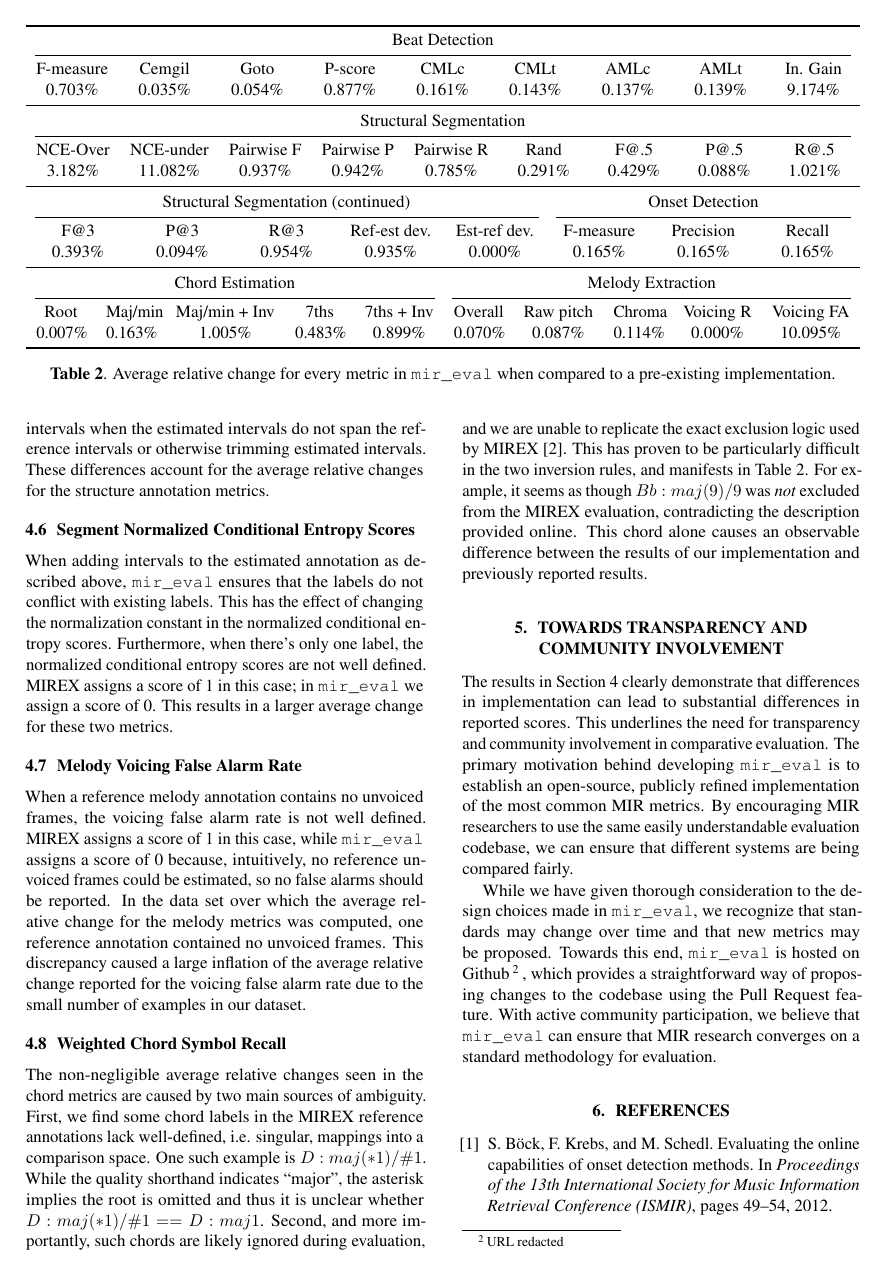
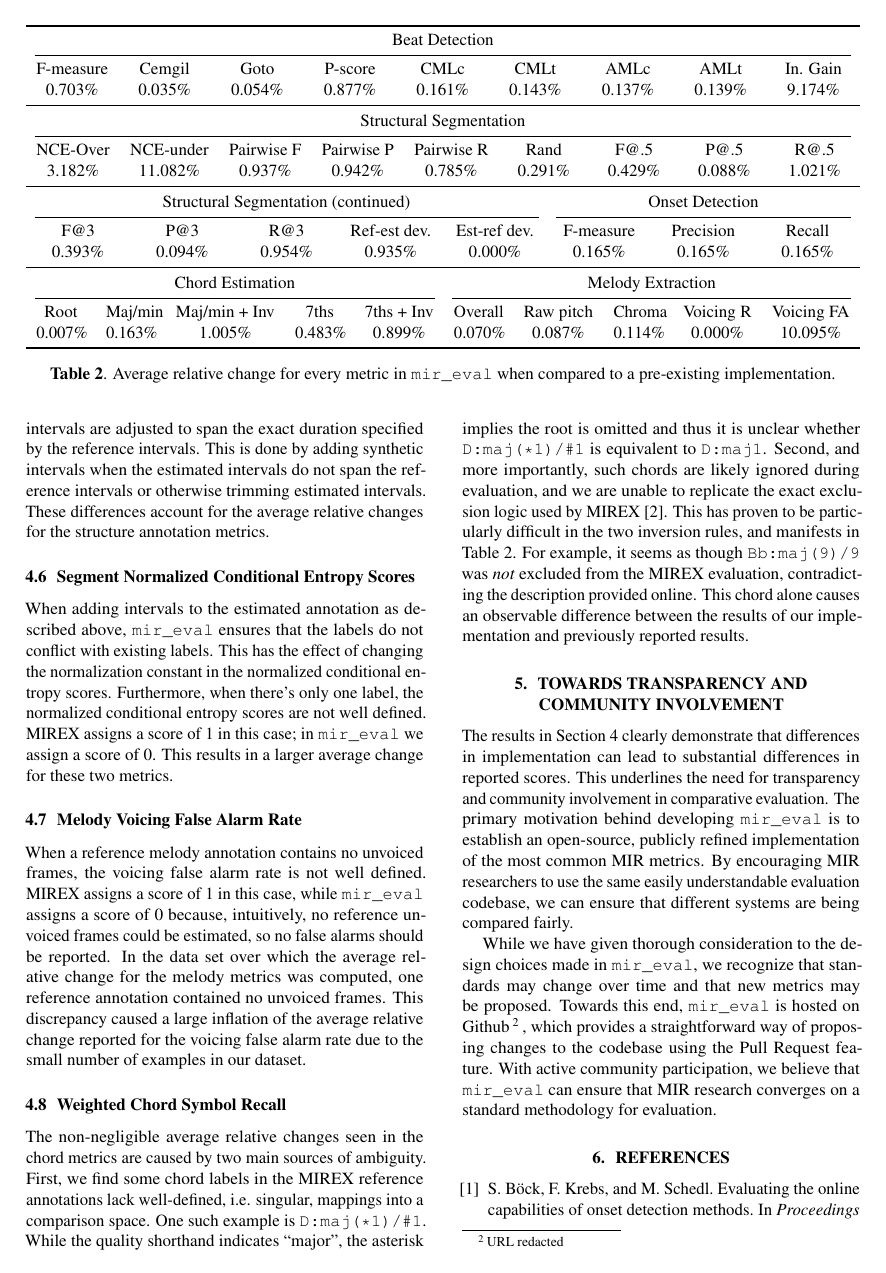
Before and after one commit to craffel/mir_eval-ismir, a LaTeX paper (paper/paper.tex): page 5 of 6. The pictures show the PDF file paper/paper.pdf that the author committed with the source.

Commit message:
Switching to texttt chord labels to follow McVicar and Harte

```diff
--- a/paper/paper.tex
+++ b/paper/paper.tex
@@ -381,12 +381,12 @@ This discrepancy caused a large inflation of the average relative change reporte
 The non-negligible average relative changes seen in the chord metrics are caused by two main sources of ambiguity.
 %Some interval mappings aren't well-defined.
 First, we find some chord labels in the MIREX reference annotations lack well-defined, i.e. singular, mappings into a comparison space.
-One such example is $D:maj(*1)/\#1$.
-While the quality shorthand indicates ``major'', the asterisk implies the root is omitted and thus it is unclear whether $D:maj(*1)/\#1==D:maj1$.
+One such example is \texttt{D:maj(*1)/\#1}.
+While the quality shorthand indicates ``major'', the asterisk implies the root is omitted and thus it is unclear whether \texttt{D:maj(*1)/\#1} is equivalent to \texttt{D:maj1}.
 %Some chords get dropped in different scenarios, and we can't replicate the logic.
 Second, and more importantly, such chords are likely ignored during evaluation, and we are unable to replicate the exact exclusion logic used by MIREX \cite{choi2013mirex}.
 This has proven to be particularly difficult in the two inversion rules, and manifests in Table \ref{tab:comparison}.
-For example, it seems as though $Bb:maj(9)/9$ was \emph{not} excluded from the MIREX evaluation, contradicting the description provided online.
+For example, it seems as though \texttt{Bb:maj(9)/9} was \emph{not} excluded from the MIREX evaluation, contradicting the description provided online.
 This chord alone causes an observable difference between the results of our implementation and previously reported results.
 
 \section{Towards Transparency and Community Involvement}
```
Also changed, not shown: paper/paper.pdf, paper/paper.tex (2 more changed lines).
